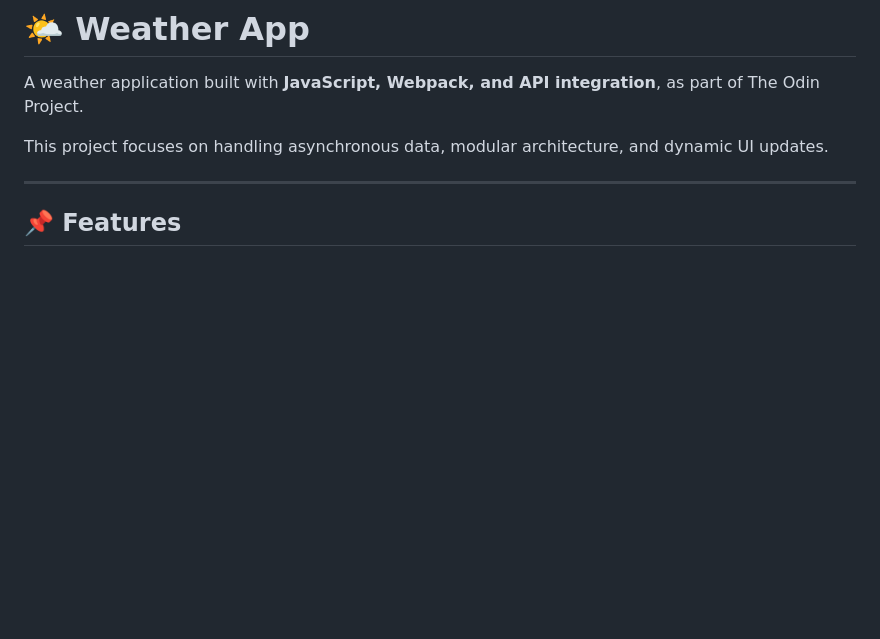
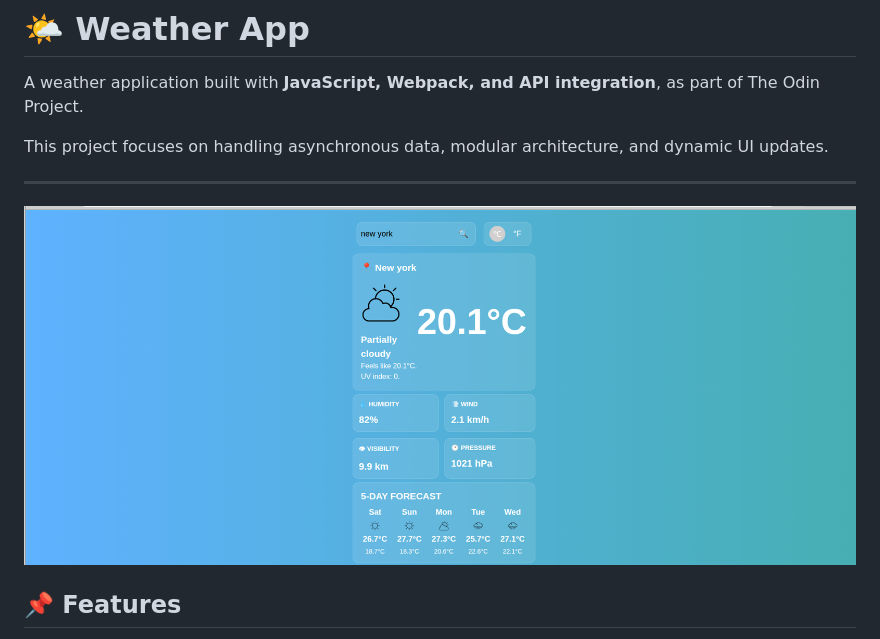
Before and after one commit to AvielZaman/ODP-WeatherApp, a Markdown page: README.md, the part around the change. Drawn GitHub-style; pictures changed too: image.png (added); blank space fills up the shorter version.

Commit message:
Added screenshot to README

```diff
--- a/README.md
+++ b/README.md
@@ -5,6 +5,8 @@ A weather application built with **JavaScript, Webpack, and API integration**, a
 This project focuses on handling asynchronous data, modular architecture, and dynamic UI updates.
 
 ---
+
+![Screenshot](image.png)
 
 ## 📌 Features
 
```
